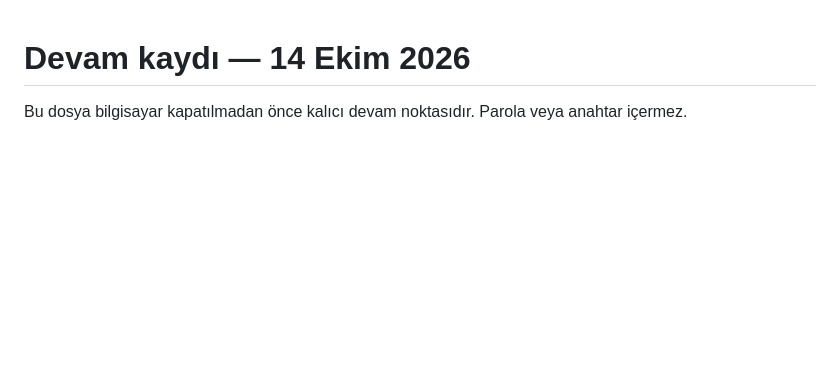
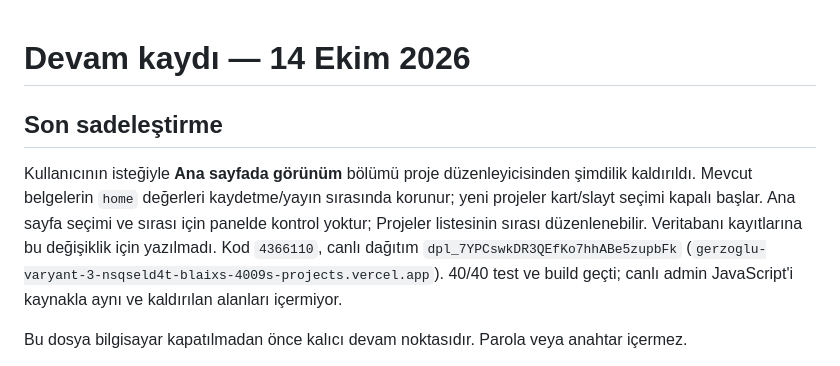
Before and after one commit to blaixs-max/gerzoglu-insaat, a Markdown page: docs/WORK_STATUS.md, the part around the change. GitHub-like rendering; blank space fills up the shorter version.

Commit message:
Record simplified editor release

```diff
--- a/docs/WORK_STATUS.md
+++ b/docs/WORK_STATUS.md
@@ -1,4 +1,8 @@
 # Devam kaydı — 14 Ekim 2026
+
+## Son sadeleştirme
+
+Kullanıcının isteğiyle **Ana sayfada görünüm** bölümü proje düzenleyicisinden şimdilik kaldırıldı. Mevcut belgelerin `home` değerleri kaydetme/yayın sırasında korunur; yeni projeler kart/slayt seçimi kapalı başlar. Ana sayfa seçimi ve sırası için panelde kontrol yoktur; Projeler listesinin sırası düzenlenebilir. Veritabanı kayıtlarına bu değişiklik için yazılmadı. Kod `4366110`, canlı dağıtım `dpl_7YPCswkDR3QEfKo7hhABe5zupbFk` (`gerzoglu-varyant-3-nsqseld4t-blaixs-4009s-projects.vercel.app`). 40/40 test ve build geçti; canlı admin JavaScript'i kaynakla aynı ve kaldırılan alanları içermiyor.
 
 Bu dosya bilgisayar kapatılmadan önce kalıcı devam noktasıdır. Parola veya anahtar içermez.
 
```
